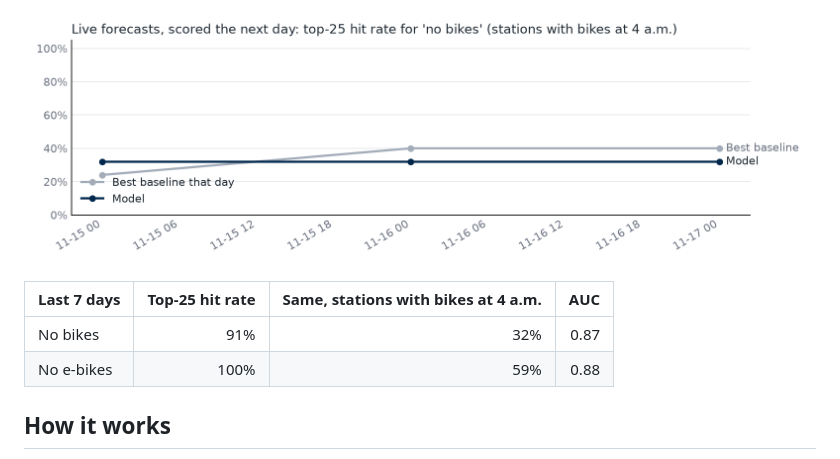
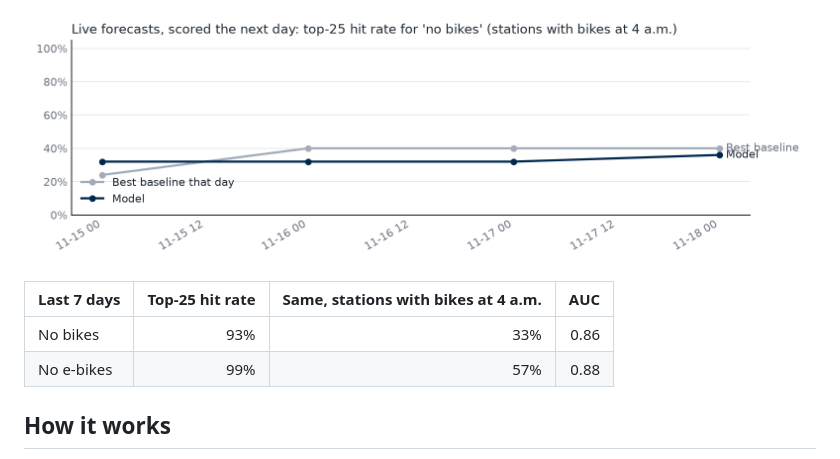
Before and after one commit to emilyou561-beep/indego-empty-station-forecast, a Markdown page: README.md, the part around one of its changes. Drawn GitHub-style; pictures changed too: figures/daily_scores.png.

```diff
--- a/README.md
+++ b/README.md
@@ -33,8 +33,8 @@ Full forecast: [`forecasts/2026-11-18.csv`](forecasts/2026-11-18.csv)
 
 | Last 7 days | Top-25 hit rate | Same, stations with bikes at 4 a.m. | AUC |
 |---|---:|---:|---:|
-| No bikes | 91% | 32% | 0.87 |
-| No e-bikes | 100% | 59% | 0.88 |
+| No bikes | 93% | 33% | 0.86 |
+| No e-bikes | 99% | 57% | 0.88 |
 
 <!-- daily:end -->
 
```
Also changed, not shown: other parts of README.md (+11 -11 lines), 2 other files.
